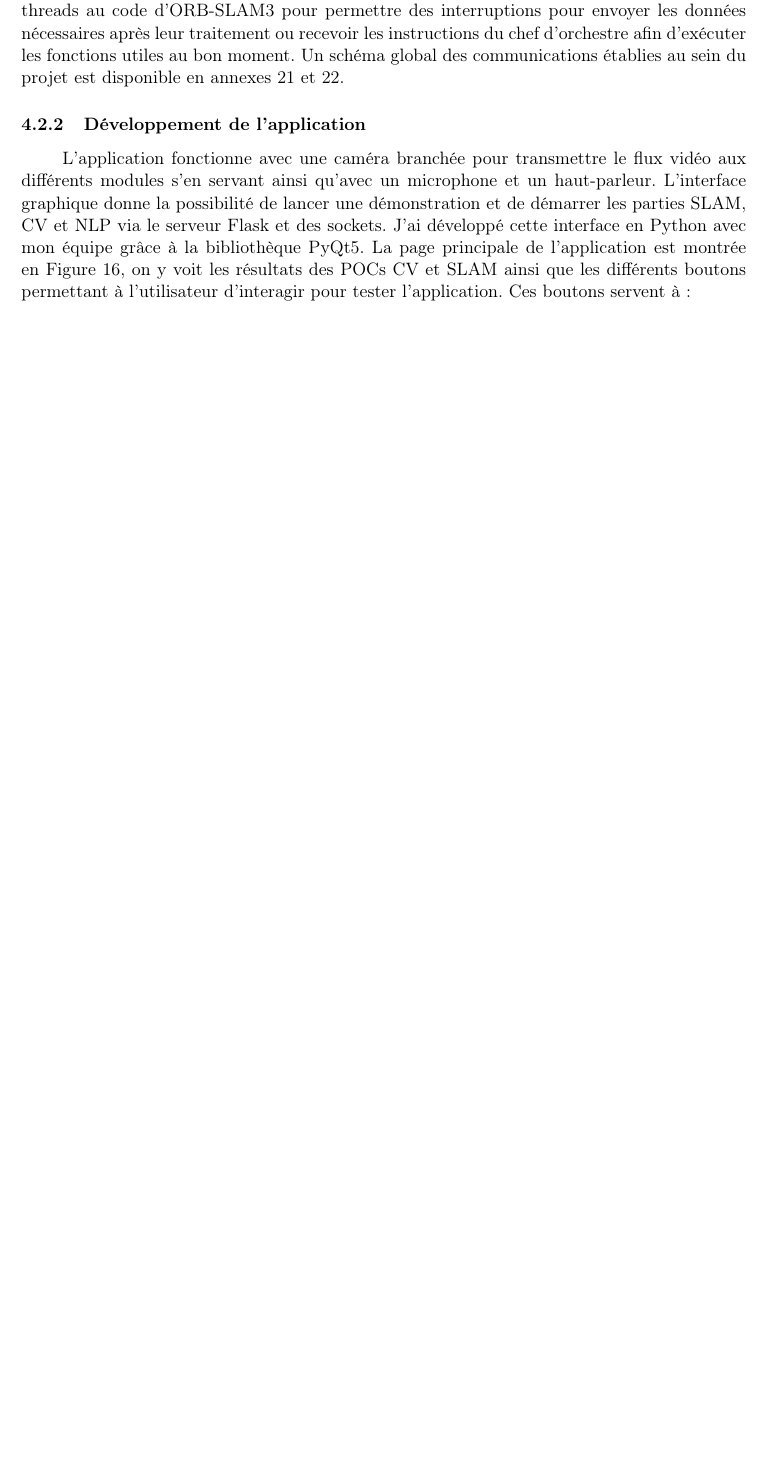
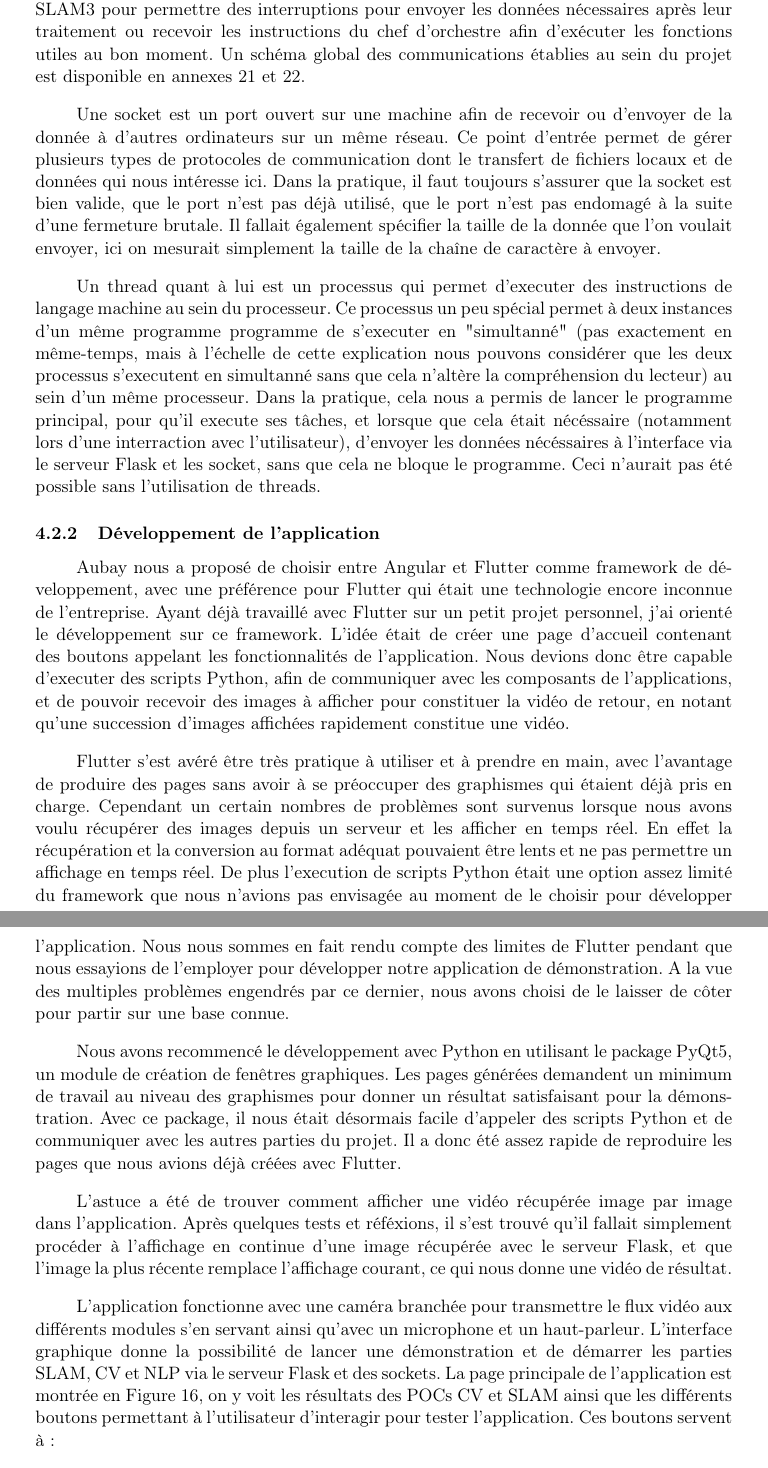
Before and after one commit to Stanslas55/RapportFinEtude, a LaTeX paper (Rapport_FYW.tex): part of page 25 of 36 before the commit and two parts of pages 26 and 27 of 37 after it, the two joined at a grey line, cut so that both start at the same text, the shorter picture padded with empty space. Compiled offline with pdfLaTeX.

Commit message:
Ajout de détails techniques

```diff
--- a/Rapport_FYW.tex
+++ b/Rapport_FYW.tex
@@ -7,7 +7,7 @@
 \usepackage{graphicx}
 
 %\usepackage[a4paper, total={6in, 8in}]{geometry}
-\usepackage[hmargin={3.0cm,3.0cm}, top=3.0cm,bottom=3.0cm]{geometry}
+\usepackage[hmargin={3.3cm,3.3cm}, top=3.2cm,bottom=3.2cm]{geometry}
 % Tester les ! dans les figures.
 % Used to format pars, specify the indent size and jump after par ending
 \usepackage[skip=10pt plus1pt, indent=25pt]{parskip}
@@ -738,17 +748,55 @@
 
         Le POC SLAM se situe sur un système différent et utilise un langage de programmation différent des POCs CV et NLP, nous avons dû
         recourir aux sockets qui sont disponibles dans beaucoup de langages de programmation dont C++ et Python. Après avoir autorisé les
-        communications au niveau du proxy et du par-feu en ouvrant les bons ports, cette communication par socket a pu être réalisée.
-        Une fois la communication rendue possible, nous avons ajouté des threads au code d'ORB-SLAM3 pour permettre des interruptions
+        communications au niveau du proxy et du par-feu en ouvrant les bons ports.
+        Une fois cette communication rendue possible, nous avons ajouté des threads au code d'ORB-SLAM3 pour permettre des interruptions
         pour envoyer les données nécessaires après leur traitement ou recevoir les instructions du chef d'orchestre
         afin d'exécuter les fonctions utiles au bon moment. Un schéma global des communications établies au sein du projet est disponible en
         annexes \ref{fig:Schema1} et \ref{fig:Schema2}.
 
+        Une socket est un port ouvert sur une machine afin de recevoir ou d'envoyer de la donnée à d'autres ordinateurs sur un même réseau.
+        Ce point d'entrée permet de gérer plusieurs types de protocoles de communication dont le transfert de fichiers locaux et de données
+        qui nous intéresse ici. Dans la pratique, il faut toujours s'assurer que la socket est bien valide, que le port n'est pas déjà
+        utilisé, que le port n'est pas endomagé à la suite d'une fermeture brutale. Il fallait également spécifier la taille de la donnée que
+        l'on voulait envoyer, ici on mesurait simplement la taille de la chaîne de caractère à envoyer.
+
+        Un thread quant à lui est un processus qui permet d'executer des instructions de langage machine au sein du processeur. Ce
+        processus un peu spécial permet à deux instances d'un même programme programme de s'executer en "simultanné" (pas exactement en même-temps,
+        mais à l'échelle de cette explication nous pouvons considérer que les deux processus s'executent en simultanné sans que cela n'altère
+        la compréhension du lecteur) au sein d'un même processeur. Dans la pratique, cela nous a permis de lancer le programme principal,
+        pour qu'il execute ses tâches, et lorsque que cela était nécéssaire (notamment lors d'une interraction avec l'utilisateur), d'envoyer
+        les données nécéssaires à l'interface via le serveur Flask et les socket, sans que cela ne bloque le programme.
+        Ceci n'aurait pas été possible sans l'utilisation de threads.
+
       \subsubsection{Développement de l'application}
+        Aubay nous a proposé de choisir entre Angular et Flutter comme framework de
+        développement, avec une préférence pour Flutter qui était une technologie encore inconnue de l'entreprise. Ayant déjà travaillé
+        avec Flutter sur un petit projet personnel, j'ai orienté le développement sur ce framework. L'idée était de créer une page d'accueil
+        contenant des boutons appelant les fonctionnalités de l'application. Nous devions donc être capable d'executer des scripts Python,
+        afin de communiquer avec les composants de l'applications,  et de pouvoir recevoir des images à afficher pour constituer la vidéo de
+        retour, en notant qu'une succession d'images affichées rapidement constitue une vidéo.
+
+        Flutter s'est avéré être très pratique à utiliser et à prendre en main, avec l'avantage de produire des pages sans avoir à se préoccuper
+        des graphismes qui étaient déjà pris en charge. Cependant un certain nombres de problèmes sont survenus lorsque nous avons voulu récupérer
+        des images depuis un serveur et les afficher en temps réel. En effet la récupération et la conversion au format adéquat pouvaient être lents
+        et ne pas permettre un affichage en temps réel. De plus l'execution de scripts Python était une option assez limité du framework que nous
+        n'avions pas envisagée au moment de le choisir pour développer l'application. Nous nous sommes en fait rendu compte des limites de Flutter
+        pendant que nous essayions de l'employer pour développer notre application de démonstration. A la vue des multiples problèmes engendrés par
+        ce dernier, nous avons choisi de le laisser de côter pour partir sur une base connue.
+
+        Nous avons recommencé le développement avec Python en utilisant le package PyQt5, un module de création de fenêtres graphiques. Les pages
+        générées demandent un minimum de travail au niveau des graphismes pour donner un résultat satisfaisant pour la démonstration. Avec ce package,
+        il nous était désormais facile d'appeler des scripts Python et de communiquer avec les autres parties du projet. Il a donc été assez rapide
+        de reproduire les pages que nous avions déjà créées avec Flutter.
+
+        L'astuce a été de trouver comment afficher une vidéo récupérée image par image dans l'application. Après quelques tests et réféxions,
+        il s'est trouvé qu'il fallait simplement procéder à l'affichage en continue d'une image récupérée avec le serveur Flask, et que
+        l'image la plus récente remplace l'affichage courant, ce qui nous donne une vidéo de résultat.
+
         L'application fonctionne avec une caméra branchée pour transmettre le flux vidéo aux différents modules s'en servant ainsi qu'avec
         un microphone et un haut-parleur.
         L'interface graphique donne la possibilité de lancer une démonstration et de démarrer les parties SLAM, CV et NLP via le serveur Flask
-        et des sockets. J'ai développé cette interface en Python avec mon équipe grâce à la bibliothèque PyQt5. La page principale de l'application est
+        et des sockets. La page principale de l'application est
         montrée en Figure \ref{fig:Application}, on y voit les résultats des POCs CV et SLAM ainsi que les différents boutons permettant
         à l'utilisateur d'interagir pour tester l'application. Ces boutons servent à:
 
```
Also changed, not shown: Rapport_FYW.pdf, Rapport_FYW.tex (24 more changed lines).
